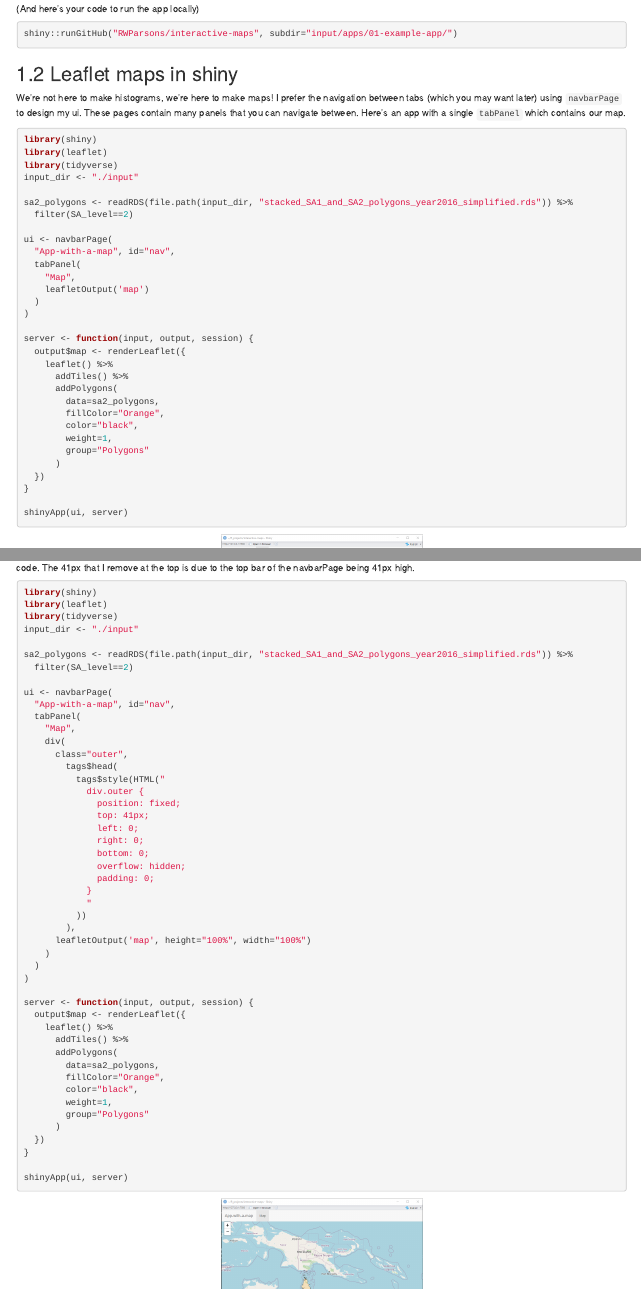
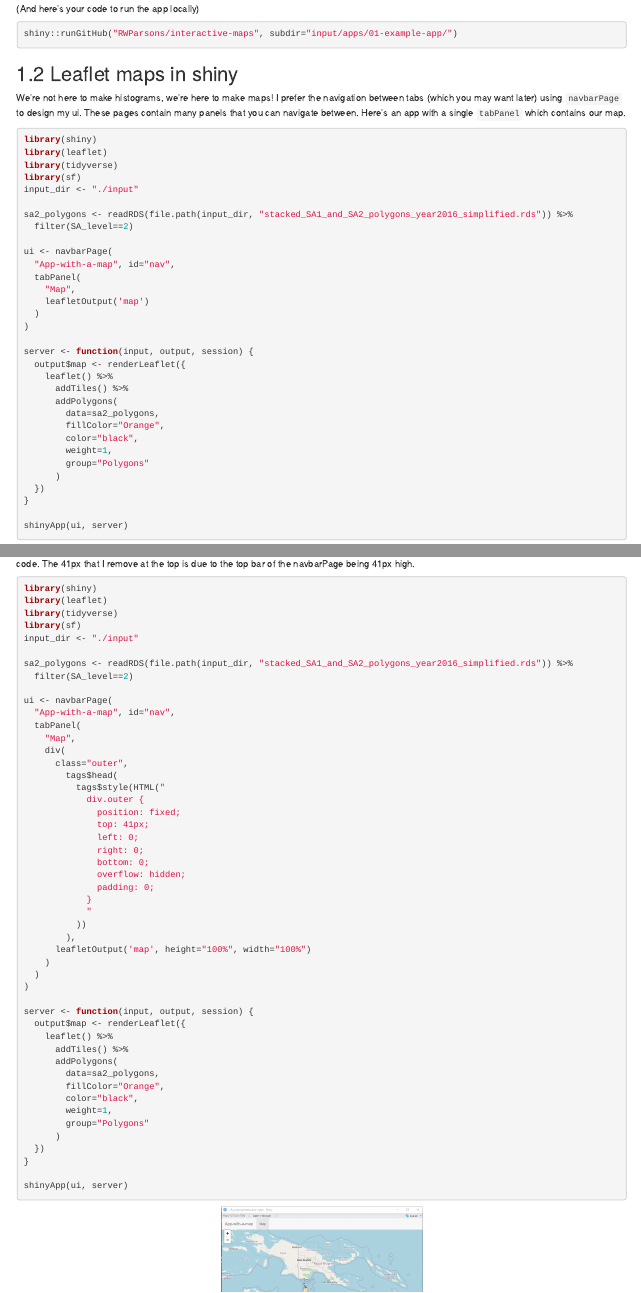
Before and after one commit to RWParsons/interactive-maps, an R Markdown document (03-shiny-intro.Rmd): the page in a window 1100 px wide, from 940 px down, and a second part further down, joined at a grey line. Rendered offline with R 4.5, knitr and Pandoc, with nearby package versions; drawn as R Markdown's standard HTML page in place of the format the file asks for.

Commit message:
add library(sf) to shiny app examples

```diff
--- a/03-shiny-intro.Rmd
+++ b/03-shiny-intro.Rmd
@@ -64,6 +64,7 @@ These pages contain many panels that you can navigate between. Here's an app wit
 library(shiny)
 library(leaflet)
 library(tidyverse)
+library(sf)
 input_dir <- "./input"
 
 sa2_polygons <- readRDS(file.path(input_dir, "stacked_SA1_and_SA2_polygons_year2016_simplified.rds")) %>%
@@ -113,6 +114,7 @@ Unfortunately, this is a surprisingly annoying thing to do. If you change the he
 library(shiny)
 library(leaflet)
 library(tidyverse)
+library(sf)
 input_dir <- "./input"
 
 sa2_polygons <- readRDS(file.path(input_dir, "stacked_SA1_and_SA2_polygons_year2016_simplified.rds")) %>%
```
Also changed, not shown: input/apps/02-first-leaflet-map/app.R (+1 -0 lines), input/apps/03-fill-panel-with-css/app.R (+1 -0 lines), input/apps/04-leaflet-and-shiny-interactivity/app.R (+1 -0 lines), docs/search_index.json, 03-shiny-intro.Rmd (1 more changed lines), 2 other files.
